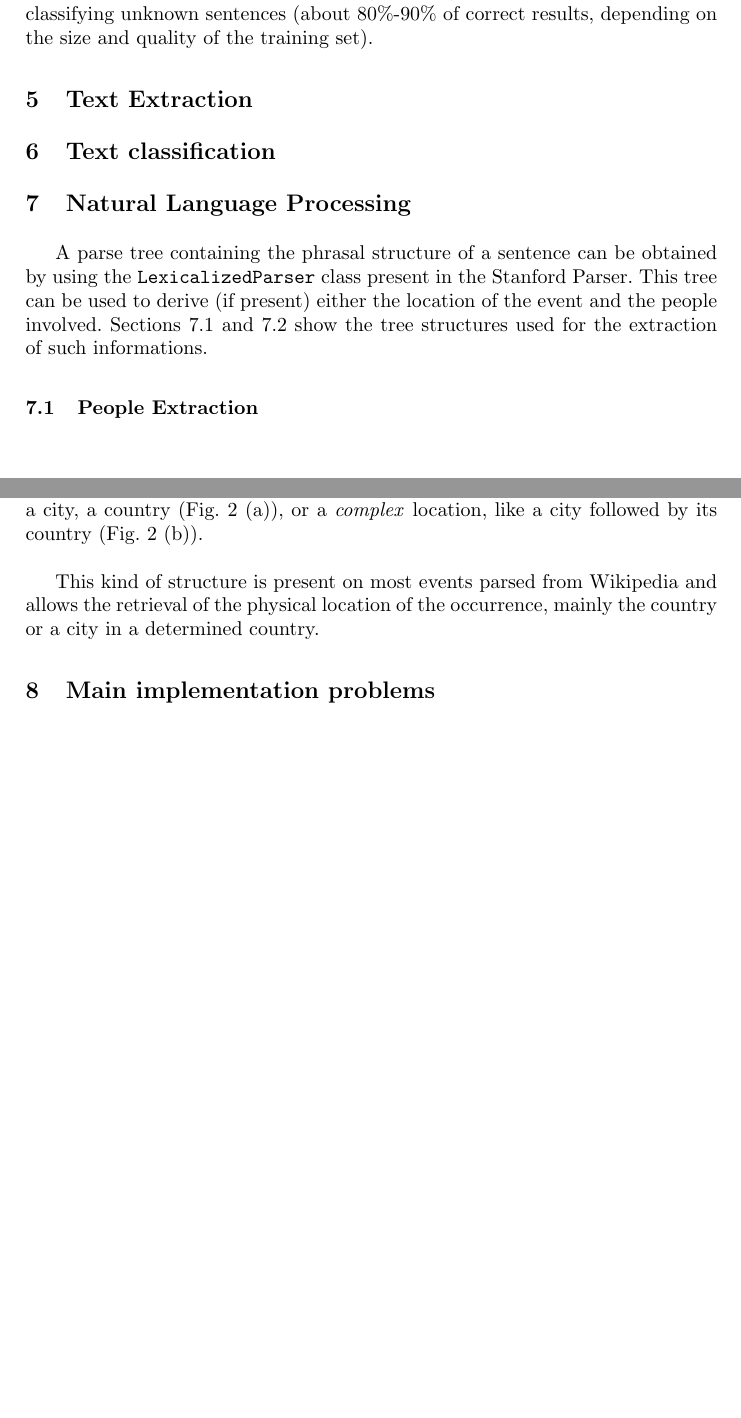
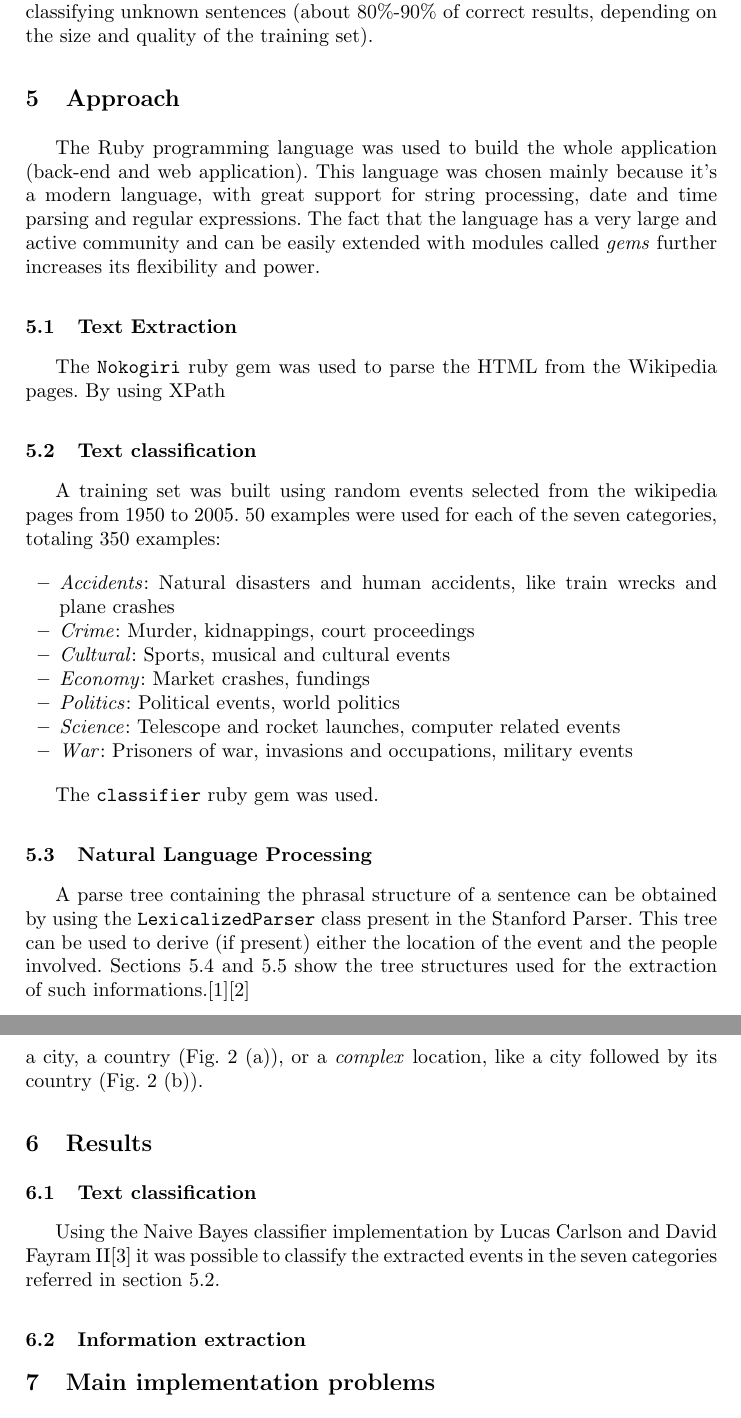
Before and after one commit to jgradim/wikipedia_tm, a LaTeX paper (final_report/ssim_final.tex): two parts of pages 2 and 3 of 5 before the commit and two parts of pages 2 and 4 of 5 after it, joined at a grey line, cut so that both start at the same text, the shorter picture padded with empty space. Compiled offline with pdfLaTeX.

Commit message:
Started Approach section.

```diff
--- a/final_report/ssim_final.tex
+++ b/final_report/ssim_final.tex
@@ -62,12 +62,33 @@ Text mining is the process of extracting high quality, useful data from text. Th
 
 Text classification is a problem that aims to categorize documents or simple sentences in one or more categories, based on their contents. This can be achieved using either Support Vector Machines or a Naive Bayes classifier. Unlike Support Vector Machines, which produce a \textit{binary classification}, i.e. either the text is in a certain category or isn't, a Naive Bayes classifier allows for a number of arbitrary categories. A Naive Bayes classifier can be trained using a set of pre-classified sentences in a \textit{supervised learning} setting, yielding very satisfactory results when classifying unknown sentences (about 80\%-90\% of correct results, depending on the size and quality of the training set).
 
-\section{Text Extraction}
+\section{Approach}
 
-\section{Text classification}
+The Ruby programming language was used to build the whole application (back-end and web application). This language was chosen mainly because it's a modern language, with great support for string processing, date and time parsing and regular expressions. The fact that the language has a very large and active community and can be easily extended with modules called \textit{gems} further increases its flexibility and power.
 
-\section{Natural Language Processing}
+\subsection{Text Extraction}
 
-A parse tree containing the phrasal structure of a sentence can be obtained by using the \verb!LexicalizedParser! class present in the Stanford Parser. This tree can be used to derive (if present) either the location of the event and the people involved. Sections \ref{chp:people-extraction} and \ref{chp:local-extraction} show the tree structures used for the extraction of such informations.
+The \verb!Nokogiri! ruby gem was used to parse the HTML from the Wikipedia pages. By using XPath
+
+\subsection{Text classification}
+\label{subsec:approach:text-classification}
+
+A training set was built using random events selected from the wikipedia pages from 1950 to 2005. 50 examples were used for each of the seven categories, totaling 350 examples:
+
+\begin{itemize}
+	\item \textit{Accidents}: Natural disasters and human accidents, like train wrecks and plane crashes
+	\item \textit{Crime}: Murder, kidnappings, court proceedings
+	\item \textit{Cultural}: Sports, musical and cultural events
+	\item \textit{Economy}: Market crashes, fundings
+	\item \textit{Politics}: Political events, world politics
+	\item \textit{Science}: Telescope and rocket launches, computer related events
+	\item \textit{War}: Prisoners of war, invasions and occupations, military events
+\end{itemize}
+
+The \verb!classifier! ruby gem was used.
+
+\subsection{Natural Language Processing}
+
+A parse tree containing the phrasal structure of a sentence can be obtained by using the \verb!LexicalizedParser! class present in the Stanford Parser. This tree can be used to derive (if present) either the location of the event and the people involved. Sections \ref{subsec:approach:people-extraction} and \ref{subsec:approach:local-extraction} show the tree structures used for the extraction of such informations.\cite{santorini}\cite{bies}
 
 \subsection{People Extraction}
@@ -95,9 +115,15 @@ Fig. \ref{fig:people-extraction} shows the sub-tree relating to singular proper
 	\label{fig:location-extraction}
 \end{figure}
 
-Fig. \ref{fig:location-extraction} shows the sub-trees used for extraction the location of the parsed event. A location almost always occurs inside a PP (prepositional phrase) node, and the structure of the descendant nodes determines if it refers to a location, be it a city, a country (Fig. \ref{fig:location-extraction} (a)), or a \textit{complex} location, like a city followed by its country (Fig. \ref{fig:location-extraction} (b)).\\
+Fig. \ref{fig:location-extraction} shows the sub-trees used for extraction the location of the parsed event. A location almost always occurs inside a PP (prepositional phrase) node, and the structure of the descendant nodes determines if it refers to a location, be it a city, a country (Fig. \ref{fig:location-extraction} (a)), or a \textit{complex} location, like a city followed by its country (Fig. \ref{fig:location-extraction} (b)).
 
-This kind of structure is present on most events parsed from Wikipedia and allows the retrieval of the physical location of the occurrence, mainly the country or a city in a determined country.
+\section{Results}
+
+\subsection{Text classification}
+
+Using the Naive Bayes classifier implementation by Lucas Carlson and David Fayram II\cite{classifier} it was possible to classify the extracted events in the seven categories referred in section \ref{subsec:approach:text-classification}.
+
+\subsection{Information extraction}
 
 %
 \section{Main implementation problems}
```
Also changed, not shown: final_report/ssim_final.tex (21 more changed lines).
